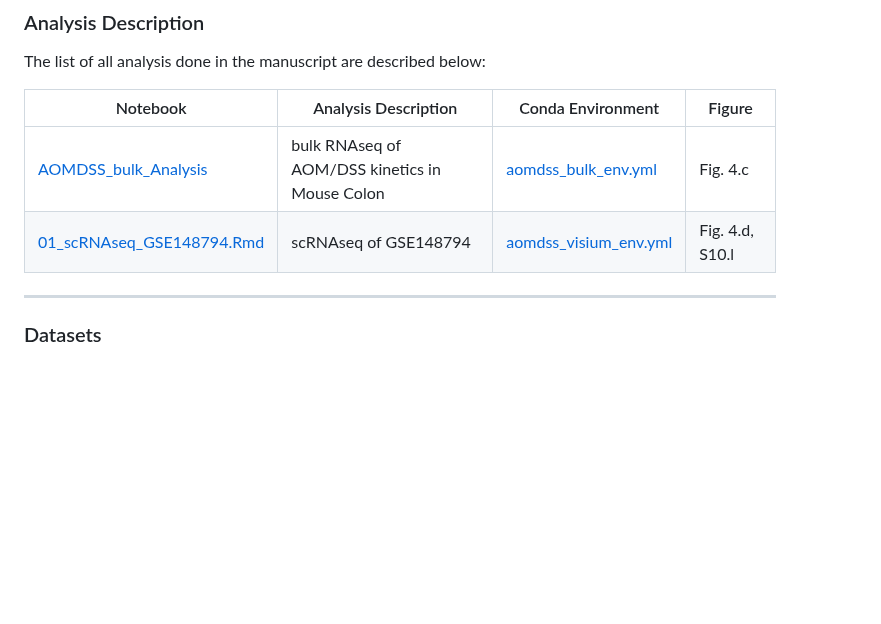
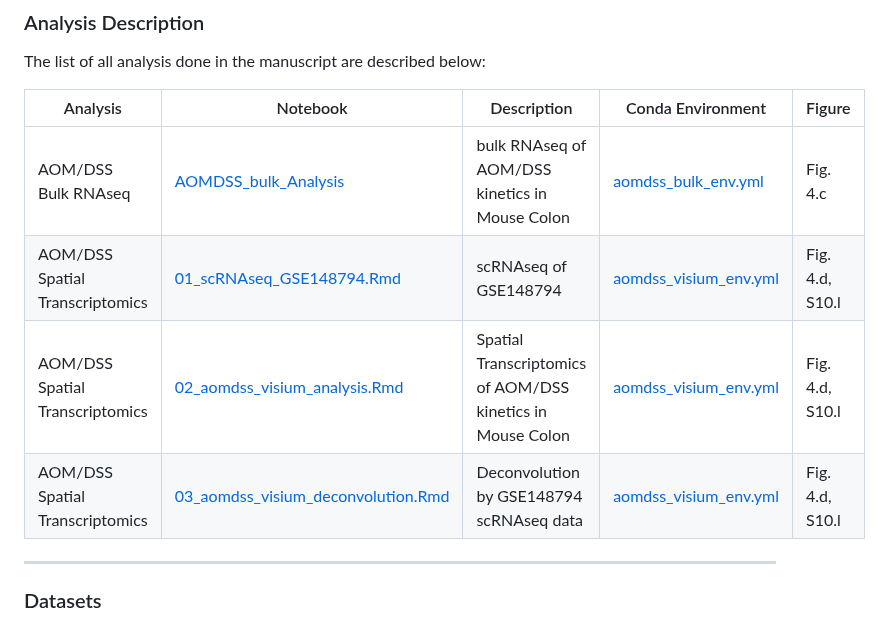
Before and after one commit to ejvillablancaLab/LXR_in_regeneration_and_tumorigenesis, a Markdown page: README.md, the part around the change. Drawn GitHub-style; blank space fills up the shorter version.

```diff
--- a/README.md
+++ b/README.md
@@ -25,10 +25,12 @@ conda activate microarray
 
 The list of all analysis done in the manuscript are described below:
 
-| Notebook | Analysis Description | Conda Environment | Figure |
-|----------|----------------------|-------------------|--------|
-| [AOMDSS_bulk_Analysis](https://github.com/ejvillablancaLab/LXR_in_regeneration_and_tumorigenesis/blob/main/AOMDSS_bulk/AOMDSS_bulk_Analysis.Rmd) | bulk RNAseq of AOM/DSS kinetics in Mouse Colon | [aomdss_bulk_env.yml](https://github.com/ejvillablancaLab/LXR_in_regeneration_and_tumorigenesis/blob/main/AOMDSS_bulk/aomdss_bulk_env.yml) | Fig. 4.c
-| [01_scRNAseq_GSE148794.Rmd](https://github.com/ejvillablancaLab/LXR_in_regeneration_and_tumorigenesis/blob/main/AOMDSS_visium/01_scRNAseq_GSE148794.Rmd) | scRNAseq of GSE148794 | [aomdss_visium_env.yml](https://github.com/ejvillablancaLab/LXR_in_regeneration_and_tumorigenesis/blob/main/AOMDSS_visium/aomdss_visium_env.yml) | Fig. 4.d, S10.l
+| Analysis | Notebook | Description | Conda Environment | Figure |
+|----------|----------|-------------|-------------------|--------|
+| AOM/DSS Bulk RNAseq | [AOMDSS_bulk_Analysis](https://github.com/ejvillablancaLab/LXR_in_regeneration_and_tumorigenesis/blob/main/AOMDSS_bulk/AOMDSS_bulk_Analysis.Rmd) | bulk RNAseq of AOM/DSS kinetics in Mouse Colon | [aomdss_bulk_env.yml](https://github.com/ejvillablancaLab/LXR_in_regeneration_and_tumorigenesis/blob/main/AOMDSS_bulk/aomdss_bulk_env.yml) | Fig. 4.c |
+| AOM/DSS Spatial Transcriptomics  | [01_scRNAseq_GSE148794.Rmd](https://github.com/ejvillablancaLab/LXR_in_regeneration_and_tumorigenesis/blob/main/AOMDSS_visium/01_scRNAseq_GSE148794.Rmd) | scRNAseq of GSE148794 | [aomdss_visium_env.yml](https://github.com/ejvillablancaLab/LXR_in_regeneration_and_tumorigenesis/blob/main/AOMDSS_visium/aomdss_visium_env.yml) | Fig. 4.d, S10.l |
+| AOM/DSS Spatial Transcriptomics  | [02_aomdss_visium_analysis.Rmd](https://github.com/ejvillablancaLab/LXR_in_regeneration_and_tumorigenesis/blob/main/AOMDSS_visium/02_aomdss_visium_analysis.Rmd) | Spatial Transcriptomics of AOM/DSS kinetics in Mouse Colon | [aomdss_visium_env.yml](https://github.com/ejvillablancaLab/LXR_in_regeneration_and_tumorigenesis/blob/main/AOMDSS_visium/aomdss_visium_env.yml) | Fig. 4.d, S10.l |
+| AOM/DSS Spatial Transcriptomics  | [03_aomdss_visium_deconvolution.Rmd](https://github.com/ejvillablancaLab/LXR_in_regeneration_and_tumorigenesis/blob/main/AOMDSS_visium/03_aomdss_visium_deconvolution.Rmd) | Deconvolution by GSE148794 scRNAseq data | [aomdss_visium_env.yml](https://github.com/ejvillablancaLab/LXR_in_regeneration_and_tumorigenesis/blob/main/AOMDSS_visium/aomdss_visium_env.yml) | Fig. 4.d, S10.l |
 ***
 ### Datasets
 
```
